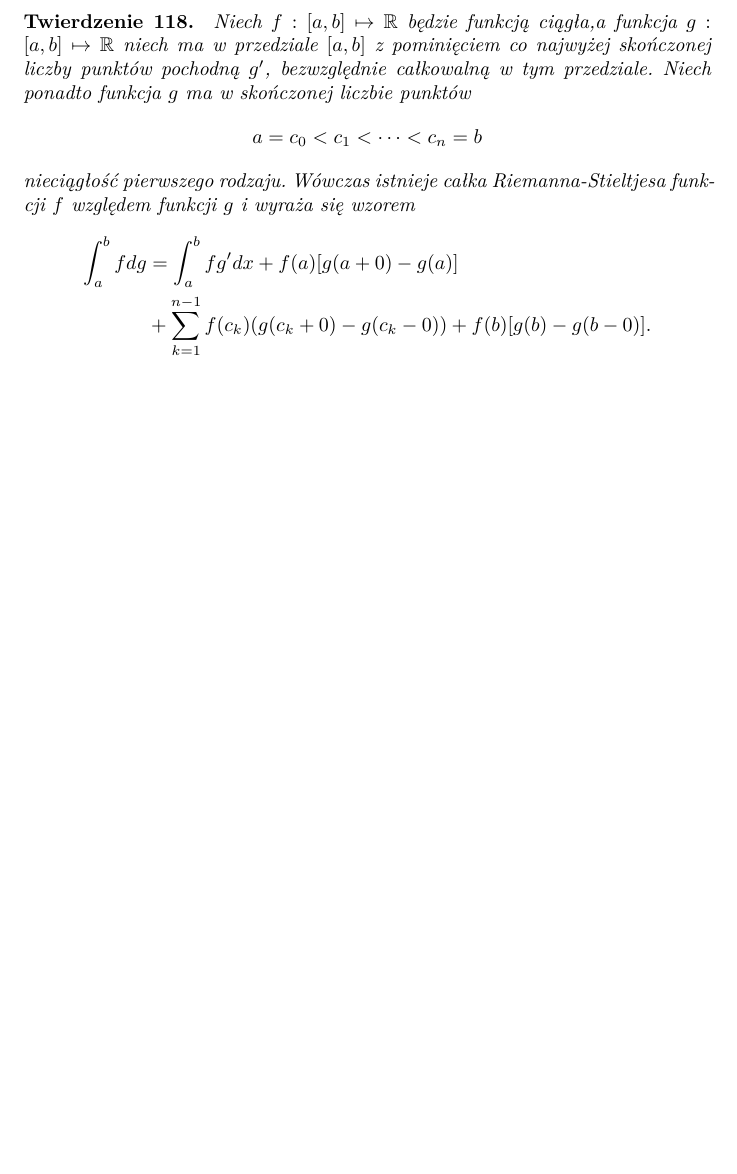
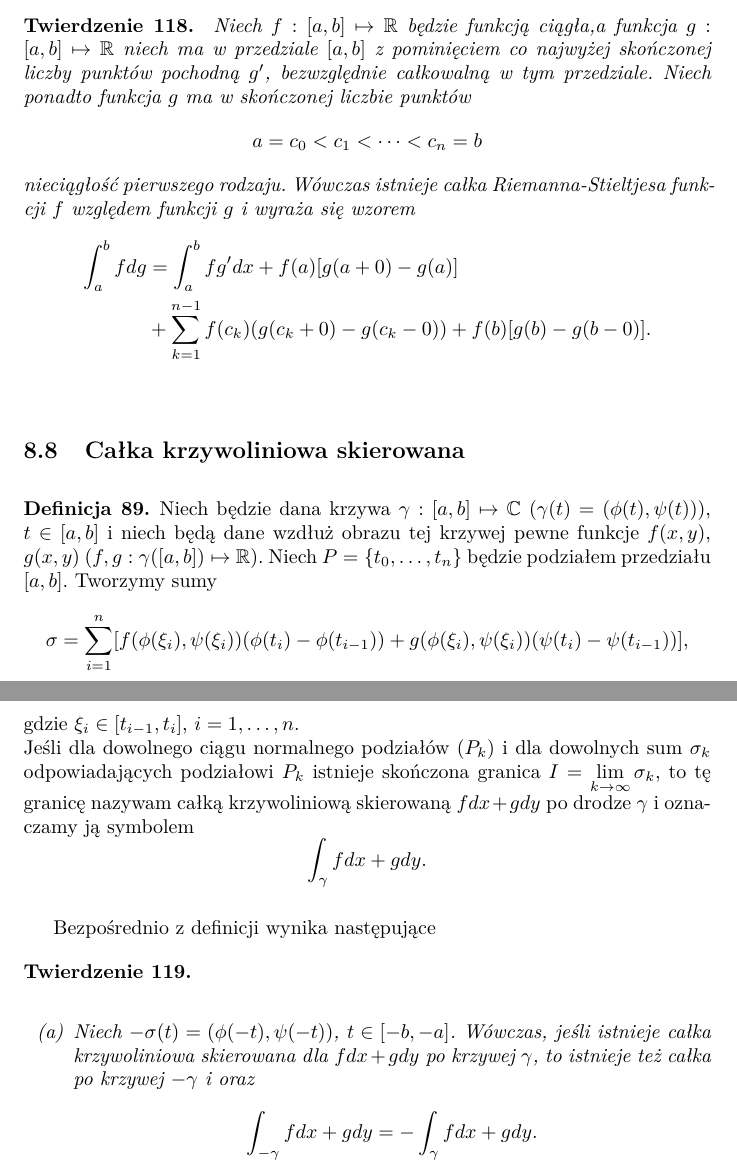
Before and after one commit to AdrianMadajewski/AM2, a LaTeX document (main.tex): part of page 47 of 47 before the commit and two parts of pages 47 and 48 of 48 after it, the two joined at a grey line, cut so that both start at the same text, the shorter picture padded with empty space. Compiled offline with pdfLaTeX.

Commit message:
calka krzywoliniowa skierowana

```diff
--- a/main.tex
+++ b/main.tex
@@ -2280,5 +2280,38 @@ Podamy jeszcze trzy twierdzenia dotyczące całek Riemanna-Stieltjesa. Dowody ty
 }
 \end{theorem}
 
+\subsection{Całka krzywoliniowa skierowana}
+
+\begin{defn}
+    Niech będzie dana krzywa $\gamma : [a,b] \mapsto \mathbb{C}$ ($\gamma(t) = (\phi(t), \psi(t)))$, $t \in [a,b]$ i niech
+    będą dane wzdłuż obrazu tej krzywej pewne funkcje $f(x,y)$, $g(x,y)$ ($f, g : \gamma([a,b]) \mapsto \mathbb{R}$). Niech
+    $P = \{t_0, \ldots, t_n\}$ będzie podziałem przedziału $[a,b]$. Tworzymy sumy
+    \[
+        \sigma = \sum_{i=1}^{n}[f(\phi(\xi_i),\psi(\xi_i))(\phi(t_i) - \phi(t_{i-1})) + g(\phi(\xi_i), \psi(\xi_i))(\psi(t_i) - \psi(t_{i-1}))],
+    \]
+    gdzie $\xi_i \in [t_{i-1}, t_i]$, $i = 1, \ldots, n$. \\
+    Jeśli dla dowolnego ciągu normalnego podziałów $(P_k)$ i dla dowolnych sum $\sigma_k$ odpowiadających podziałowi $P_k$ istnieje
+    skończona granica $I = \lim\limits_{k \to \infty}\sigma_k$, to tę granicę nazywam całką krzywoliniową skierowaną $fdx + gdy$ po drodze
+    $\gamma$ i oznaczamy ją symbolem
+    \[
+        \int_{\gamma}fdx + gdy.
+    \]
+\end{defn}
+
+Bezpośrednio z definicji wynika następujące
+
+\begin{theorem}
+{
+    \begin{itemize}
+        \item [(a)]
+            Niech $-\sigma(t) = (\phi(-t), \psi(-t))$, $t \in [-b,-a]$. Wówczas, jeśli istnieje całka krzywoliniowa skierowana dla
+            $fdx + gdy$ po krzywej $\gamma$, to istnieje też całka po krzywej $-\gamma$ i oraz
+            \[
+                \int_{-\gamma}fdx + gdy = -\int_{\gamma}fdx + gdy.
+            \]
+    \end{itemize}
+}
+\end{theorem}
+
 \end{justify}
 \end{document}
```
